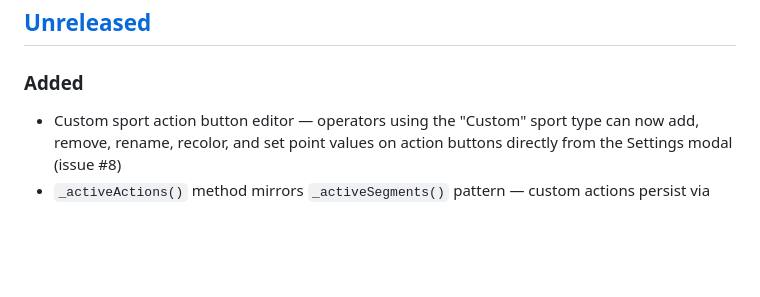
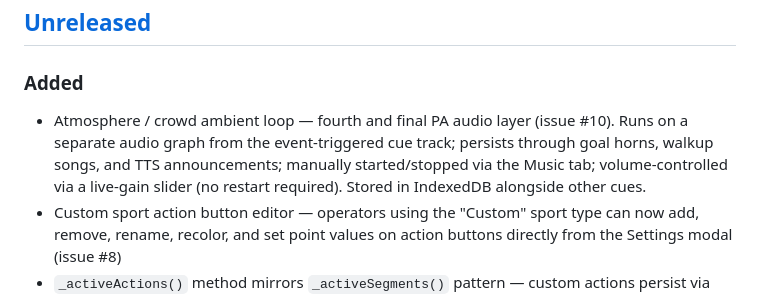
Before and after one commit to justintormey/CougarCast, a Markdown page: CHANGELOG.md, the part around the change. Rendered like a GitHub page; blank space fills up the shorter version.

```diff
--- a/CHANGELOG.md
+++ b/CHANGELOG.md
@@ -10,6 +10,7 @@ Versioning follows [Semantic Versioning](https://semver.org/spec/v2.0.0.html).
 ## [Unreleased]
 
 ### Added
+- Atmosphere / crowd ambient loop — fourth and final PA audio layer (issue #10). Runs on a separate audio graph from the event-triggered cue track; persists through goal horns, walkup songs, and TTS announcements; manually started/stopped via the Music tab; volume-controlled via a live-gain slider (no restart required). Stored in IndexedDB alongside other cues.
 - Custom sport action button editor — operators using the "Custom" sport type can now add, remove, rename, recolor, and set point values on action buttons directly from the Settings modal (issue #8)
 - `_activeActions()` method mirrors `_activeSegments()` pattern — custom actions persist via `gameState.customActions[]` and auto-clear when switching back to a preset sport
 - Editable period/segment editor for all sports — add, remove, and rename periods; edits apply per-game via `gameState.customSegments` without permanently overriding the sport preset (issue #8)
```
Also changed, not shown: history.md (+20 -1 lines).
